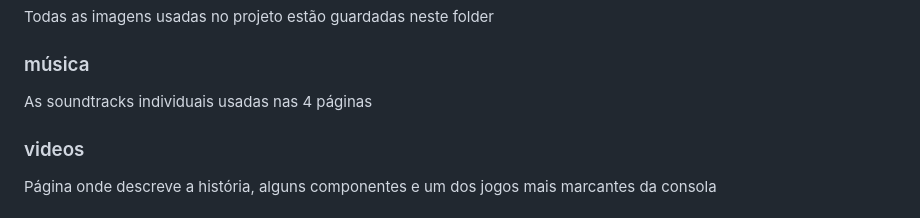
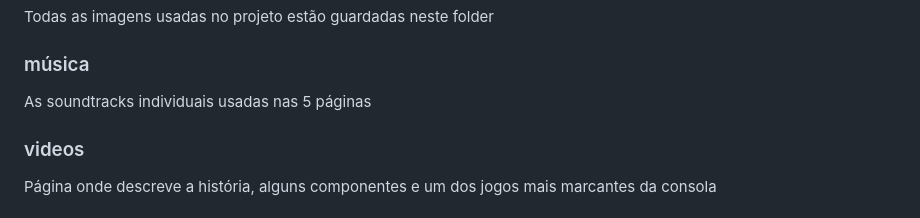
Before and after one commit to inf25tig02/inf25tig02, a Markdown page: README.md, the part around the change. GitHub-like rendering.

```diff
--- a/README.md
+++ b/README.md
@@ -31,7 +31,7 @@ Todas as imagens usadas no projeto estão guardadas neste folder
 
 ### música
 
-As soundtracks individuais usadas nas 4 páginas
+As soundtracks individuais usadas nas 5 páginas
 ### videos
 
 Página onde descreve a história, alguns componentes e um dos jogos mais marcantes da consola
```
